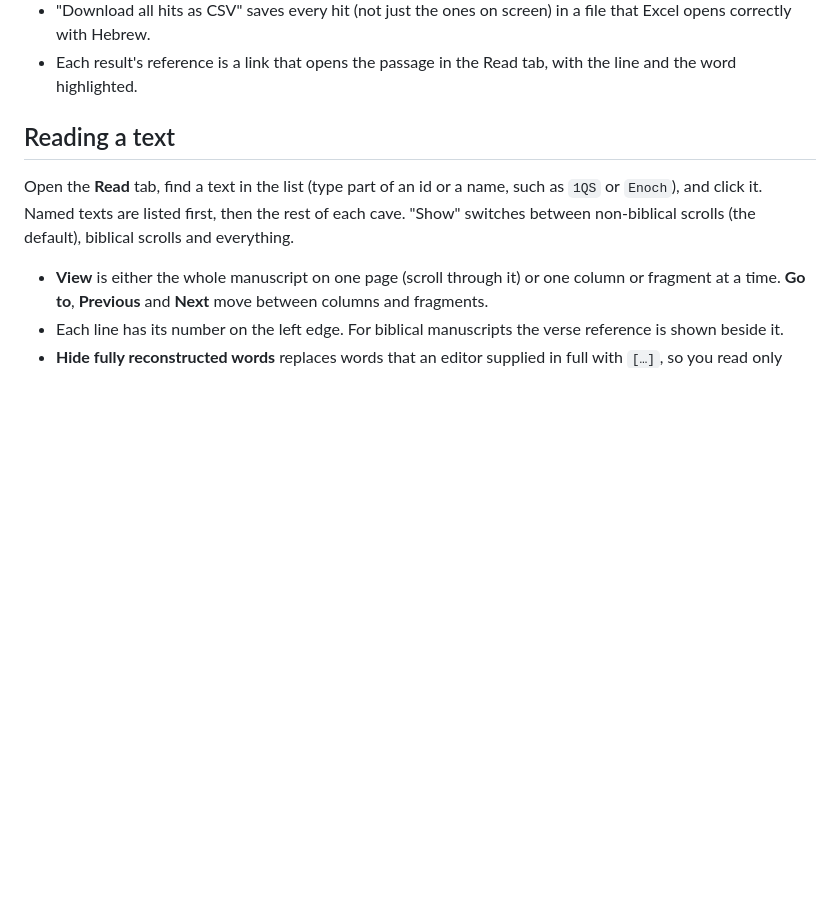
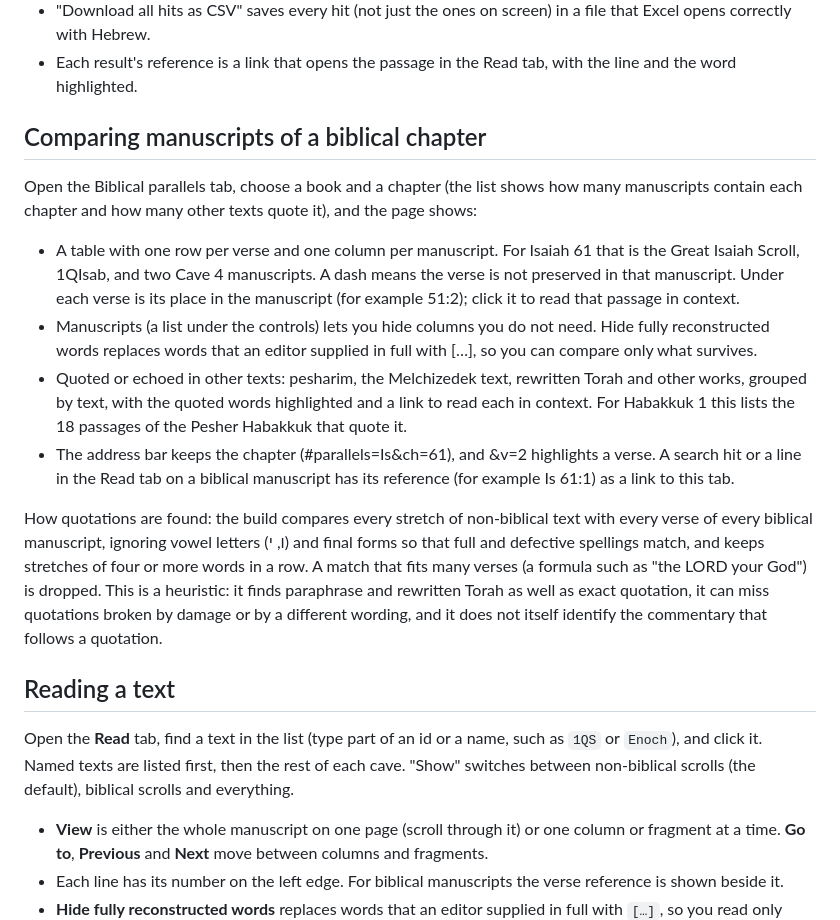
Before and after one commit to Davi-Faria/Dead-Sea-Scrolls-Hebrew-search, a Markdown page: DSS Reader and Searcher/README.md, the part around the change. Rendered like a GitHub page; blank space fills up the shorter version.

Commit message:
Enhance README with manuscript comparison section
Added section on comparing manuscripts of a biblical chapter, detailing features and functionality.

```diff
--- a/DSS Reader and Searcher/README.md
+++ b/DSS Reader and Searcher/README.md
@@ -39,6 +39,15 @@ Do not open `index.html` by double-clicking it. Browsers block a page from readi
 - The address bar keeps your search (`#q=…`), so you can bookmark it or send the link.
 - "Download all hits as CSV" saves every hit (not just the ones on screen) in a file that Excel opens correctly with Hebrew.
 - Each result's reference is a link that opens the passage in the Read tab, with the line and the word highlighted.
+
+## Comparing manuscripts of a biblical chapter
+Open the Biblical parallels tab, choose a book and a chapter (the list shows how many manuscripts contain each chapter and how many other texts quote it), and the page shows:
+- A table with one row per verse and one column per manuscript. For Isaiah 61 that is the Great Isaiah Scroll, 1QIsab, and two Cave 4 manuscripts. A dash means the verse is not preserved in that manuscript. Under each verse is its place in the manuscript (for example 51:2); click it to read that passage in context.
+- Manuscripts (a list under the controls) lets you hide columns you do not need. Hide fully reconstructed words replaces words that an editor supplied in full with […], so you can compare only what survives.
+- Quoted or echoed in other texts: pesharim, the Melchizedek text, rewritten Torah and other works, grouped by text, with the quoted words highlighted and a link to read each in context. For Habakkuk 1 this lists the 18 passages of the Pesher Habakkuk that quote it.
+- The address bar keeps the chapter (#parallels=Is&ch=61), and &v=2 highlights a verse. A search hit or a line in the Read tab on a biblical manuscript has its reference (for example Is 61:1) as a link to this tab.
+
+How quotations are found: the build compares every stretch of non-biblical text with every verse of every biblical manuscript, ignoring vowel letters (ו, י) and final forms so that full and defective spellings match, and keeps stretches of four or more words in a row. A match that fits many verses (a formula such as "the LORD your God") is dropped. This is a heuristic: it finds paraphrase and rewritten Torah as well as exact quotation, it can miss quotations broken by damage or by a different wording, and it does not itself identify the commentary that follows a quotation.
 
 ## Reading a text
 
```
